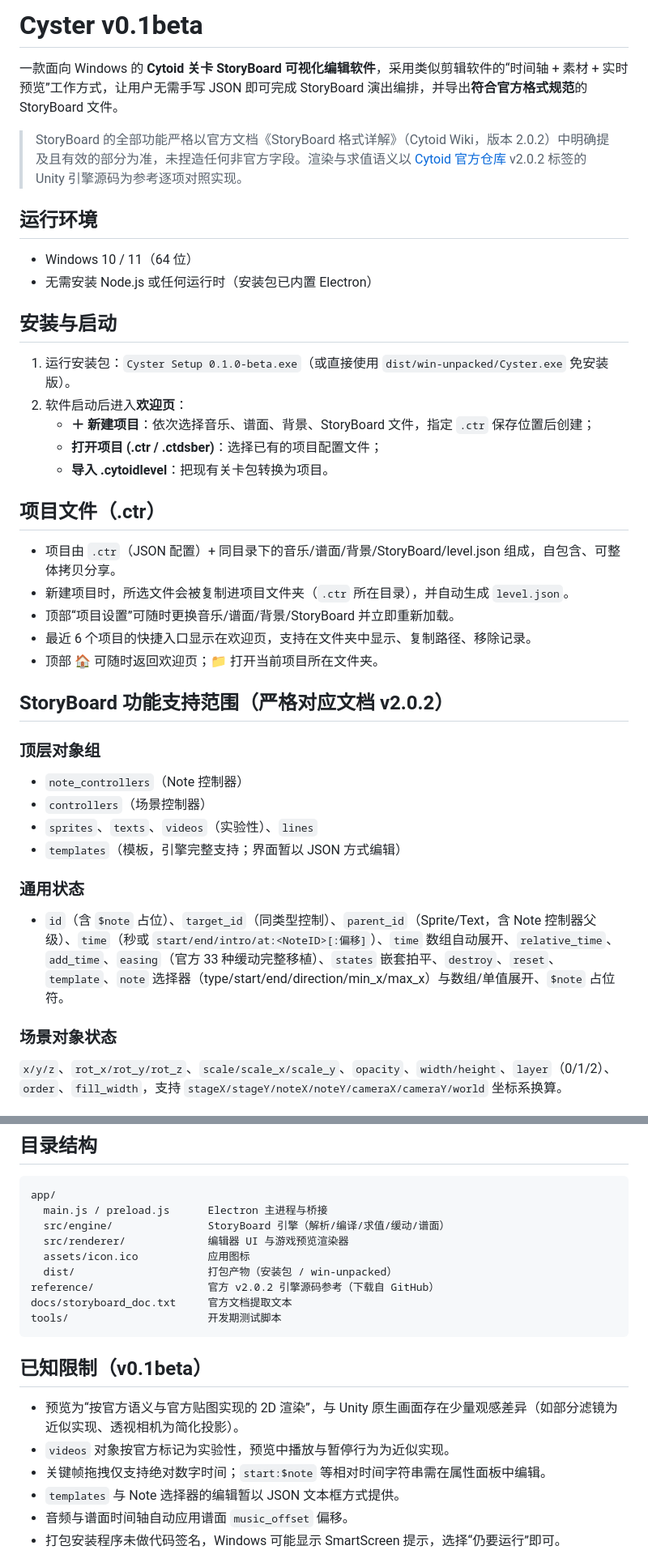
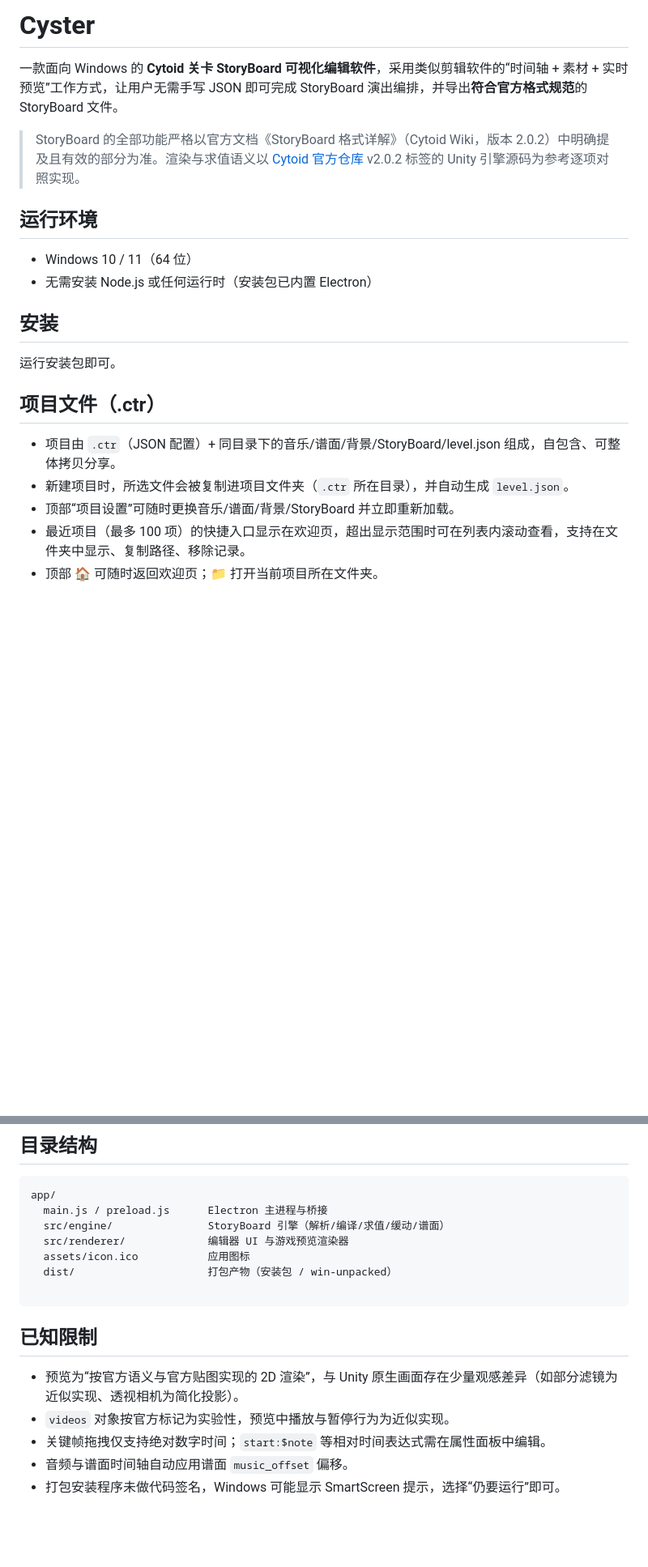
Before and after one commit to BlaCH2R/Cyster, a Markdown page: README.md, 2 parts joined by grey strips. Shown at 81% size. GitHub-like rendering; blank space fills up the shorter version.

Commit message:
docs: make README version-agnostic and reflect recent-project behavior

````diff
--- a/README.md
+++ b/README.md
@@ -1,41 +1,23 @@
-# Cyster v0.1beta
+# Cyster
 
 一款面向 Windows 的 **Cytoid 关卡 StoryBoard 可视化编辑软件**，采用类似剪辑软件的“时间轴 + 素材 + 实时预览”工作方式，让用户无需手写 JSON 即可完成 StoryBoard 演出编排，并导出**符合官方格式规范**的 StoryBoard 文件。
 
-> StoryBoard 的全部功能严格以官方文档《StoryBoard 格式详解》（Cytoid Wiki，版本 2.0.2）中明确提及且有效的部分为准，未捏造任何非官方字段。渲染与求值语义以 [Cytoid 官方仓库](https://github.com/Cytoid/cytoid) v2.0.2 标签的 Unity 引擎源码为参考逐项对照实现。
+> StoryBoard 的全部功能严格以官方文档《StoryBoard 格式详解》（Cytoid Wiki，版本 2.0.2）中明确提及且有效的部分为准。渲染与求值语义以 [Cytoid 官方仓库](https://github.com/Cytoid/cytoid) v2.0.2 标签的 Unity 引擎源码为参考逐项对照实现。
 
 ## 运行环境
 
 - Windows 10 / 11（64 位）
 - 无需安装 Node.js 或任何运行时（安装包已内置 Electron）
 
-## 安装与启动
+## 安装
 
-1. 运行安装包：`Cyster Setup 0.1.0-beta.exe`（或直接使用 `dist/win-unpacked/Cyster.exe` 免安装版）。
-2. 软件启动后进入**欢迎页**：
-   - **＋ 新建项目**：依次选择音乐、谱面、背景、StoryBoard 文件，指定 `.ctr` 保存位置后创建；
-   - **打开项目 (.ctr / .ctdsber)**：选择已有的项目配置文件；
-   - **导入 .cytoidlevel**：把现有关卡包转换为项目。
+运行安装包即可。
 
 ## 项目文件（.ctr）
 
 - 项目由 `.ctr`（JSON 配置）+ 同目录下的音乐/谱面/背景/StoryBoard/level.json 组成，自包含、可整体拷贝分享。
 - 新建项目时，所选文件会被复制进项目文件夹（`.ctr` 所在目录），并自动生成 `level.json`。
 - 顶部“项目设置”可随时更换音乐/谱面/背景/StoryBoard 并立即重新加载。
-- 最近 6 个项目的快捷入口显示在欢迎页，支持在文件夹中显示、复制路径、移除记录。
+- 最近项目（最多 100 项）的快捷入口显示在欢迎页，超出显示范围时可在列表内滚动查看，支持在文件夹中显示、复制路径、移除记录。
 - 顶部 🏠 可随时返回欢迎页；📁 打开当前项目所在文件夹。
 
-## StoryBoard 功能支持范围（严格对应文档 v2.0.2）
-
-### 顶层对象组
-- `note_controllers`（Note 控制器）
-- `controllers`（场景控制器）
-- `sprites`、`texts`、`videos`（实验性）、`lines`
-- `templates`（模板，引擎完整支持；界面暂以 JSON 方式编辑）
-
-### 通用状态
-- `id`（含 `$note` 占位）、`target_id`（同类型控制）、`parent_id`（Sprite/Text，含 Note 控制器父级）、`time`（秒或 `start/end/intro/at:<NoteID>[:偏移]`）、`time` 数组自动展开、`relative_time`、`add_time`、`easing`（官方 33 种缓动完整移植）、`states` 嵌套拍平、`destroy`、`reset`、`template`、`note` 选择器（type/start/end/direction/min_x/max_x）与数组/单值展开、`$note` 占位符。
-
-### 场景对象状态
-`x/y/z`、`rot_x/rot_y/rot_z`、`scale/scale_x/scale_y`、`opacity`、`width/height`、`layer`（0/1/2）、`order`、`fill_width`，支持 `stageX/stageY/noteX/noteY/cameraX/cameraY/world` 坐标系换算。
-
@@ -78,17 +44,14 @@ app/
   src/renderer/             编辑器 UI 与游戏预览渲染器
   assets/icon.ico           应用图标
   dist/                     打包产物（安装包 / win-unpacked）
-reference/                  官方 v2.0.2 引擎源码参考（下载自 GitHub）
-docs/storyboard_doc.txt     官方文档提取文本
-tools/                      开发期测试脚本
+
 ```
 
-## 已知限制（v0.1beta）
+## 已知限制
 
 - 预览为“按官方语义与官方贴图实现的 2D 渲染”，与 Unity 原生画面存在少量观感差异（如部分滤镜为近似实现、透视相机为简化投影）。
 - `videos` 对象按官方标记为实验性，预览中播放与暂停行为为近似实现。
-- 关键帧拖拽仅支持绝对数字时间；`start:$note` 等相对时间字符串需在属性面板中编辑。
-- `templates` 与 Note 选择器的编辑暂以 JSON 文本框方式提供。
+- 关键帧拖拽仅支持绝对数字时间；`start:$note` 等相对时间表达式需在属性面板中编辑。
 - 音频与谱面时间轴自动应用谱面 `music_offset` 偏移。
 - 打包安装程序未做代码签名，Windows 可能显示 SmartScreen 提示，选择“仍要运行”即可。
 
````
Also changed, not shown: other parts of README.md (+0 -16 lines).
